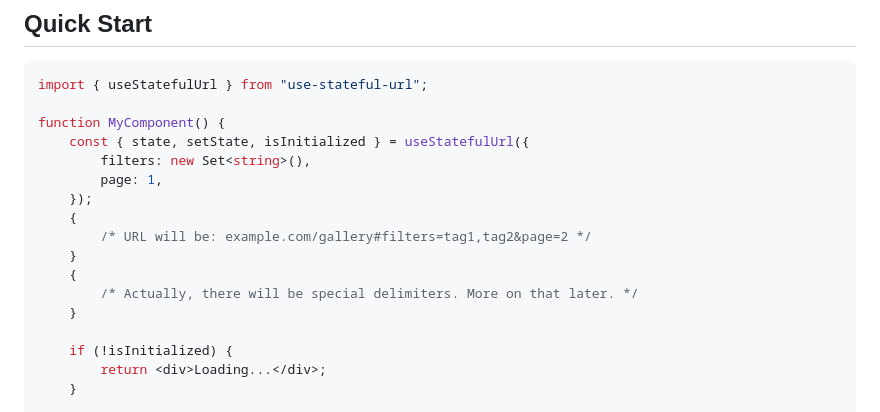
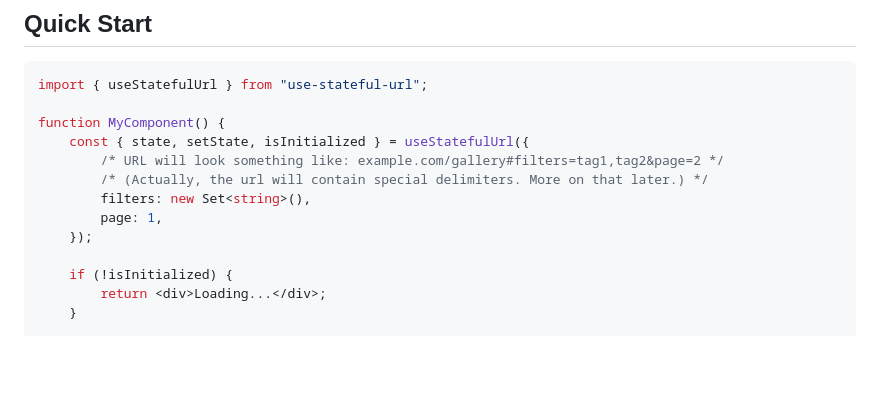
Before and after one commit to cadecrow/use-stateful-url, a Markdown page: README.md, the part around the change. GitHub-like rendering; blank space fills up the shorter version.

```diff
--- a/README.md
+++ b/README.md
@@ -39,15 +39,11 @@ import { useStatefulUrl } from "use-stateful-url";
 
 function MyComponent() {
 	const { state, setState, isInitialized } = useStatefulUrl({
+		/* URL will look something like: example.com/gallery#filters=tag1,tag2&page=2 */
+		/* (Actually, the url will contain special delimiters. More on that later.) */
 		filters: new Set<string>(),
 		page: 1,
 	});
-	{
-		/* URL will be: example.com/gallery#filters=tag1,tag2&page=2 */
-	}
-	{
-		/* Actually, there will be special delimiters. More on that later. */
-	}
 
 	if (!isInitialized) {
 		return <div>Loading...</div>;
```
